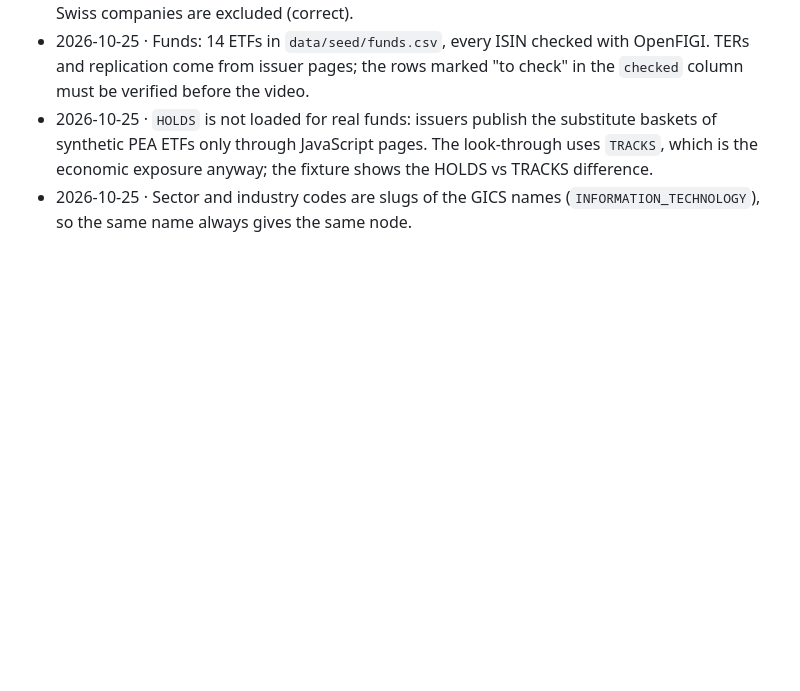
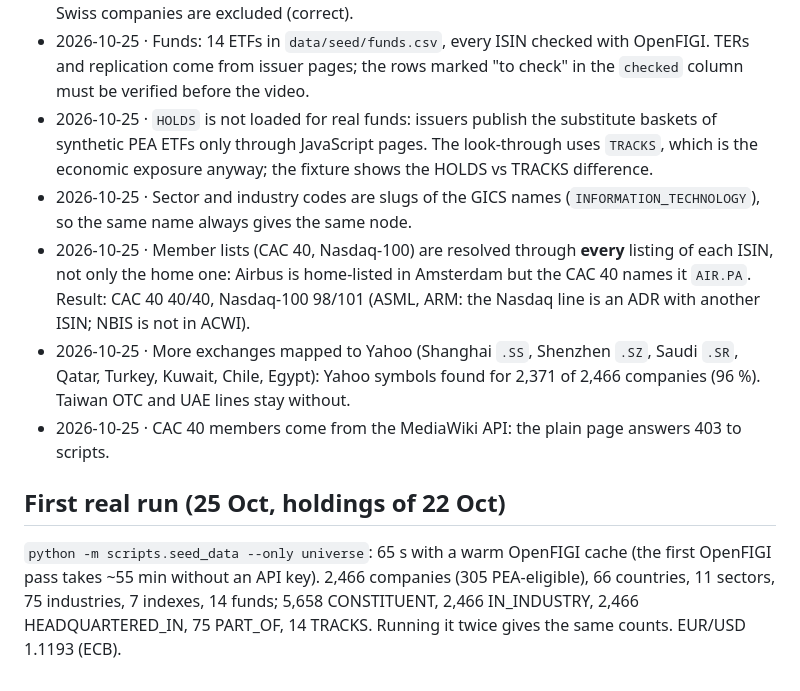
Before and after one commit to Polluxgnr/shockgraph-pea, a Markdown page: docs/decisions/a.md, the part around the change. GitHub-like rendering; blank space fills up the shorter version.

Commit message:
docs(data): record the first real universe run

```diff
--- a/docs/decisions/a.md
+++ b/docs/decisions/a.md
@@ -40,3 +40,16 @@ One line per decision not settled by AGENTS.md: date, decision, why.
   fixture shows the HOLDS vs TRACKS difference.
 - 2026-10-25 · Sector and industry codes are slugs of the GICS names (`INFORMATION_TECHNOLOGY`), so the same name
   always gives the same node.
+- 2026-10-25 · Member lists (CAC 40, Nasdaq-100) are resolved through **every** listing of each ISIN, not only the
+  home one: Airbus is home-listed in Amsterdam but the CAC 40 names it `AIR.PA`. Result: CAC 40 40/40,
+  Nasdaq-100 98/101 (ASML, ARM: the Nasdaq line is an ADR with another ISIN; NBIS is not in ACWI).
+- 2026-10-25 · More exchanges mapped to Yahoo (Shanghai `.SS`, Shenzhen `.SZ`, Saudi `.SR`, Qatar, Turkey, Kuwait,
+  Chile, Egypt): Yahoo symbols found for 2,371 of 2,466 companies (96 %). Taiwan OTC and UAE lines stay without.
+- 2026-10-25 · CAC 40 members come from the MediaWiki API: the plain page answers 403 to scripts.
+
+## First real run (25 Oct, holdings of 22 Oct)
+
+`python -m scripts.seed_data --only universe`: 65 s with a warm OpenFIGI cache (the first OpenFIGI pass takes
+~55 min without an API key). 2,466 companies (305 PEA-eligible), 66 countries, 11 sectors, 75 industries,
+7 indexes, 14 funds; 5,658 CONSTITUENT, 2,466 IN_INDUSTRY, 2,466 HEADQUARTERED_IN, 75 PART_OF, 14 TRACKS.
+Running it twice gives the same counts. EUR/USD 1.1193 (ECB).
```
